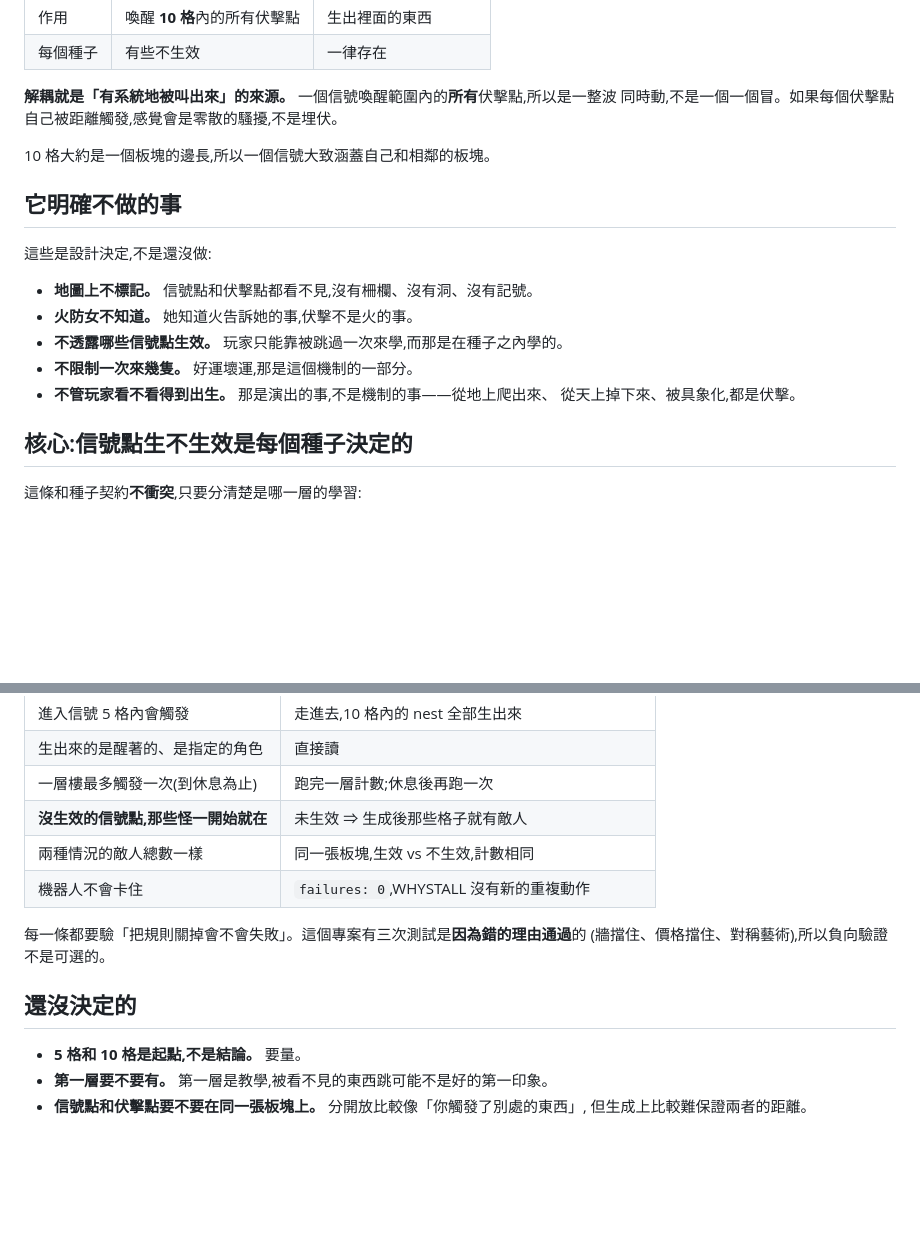
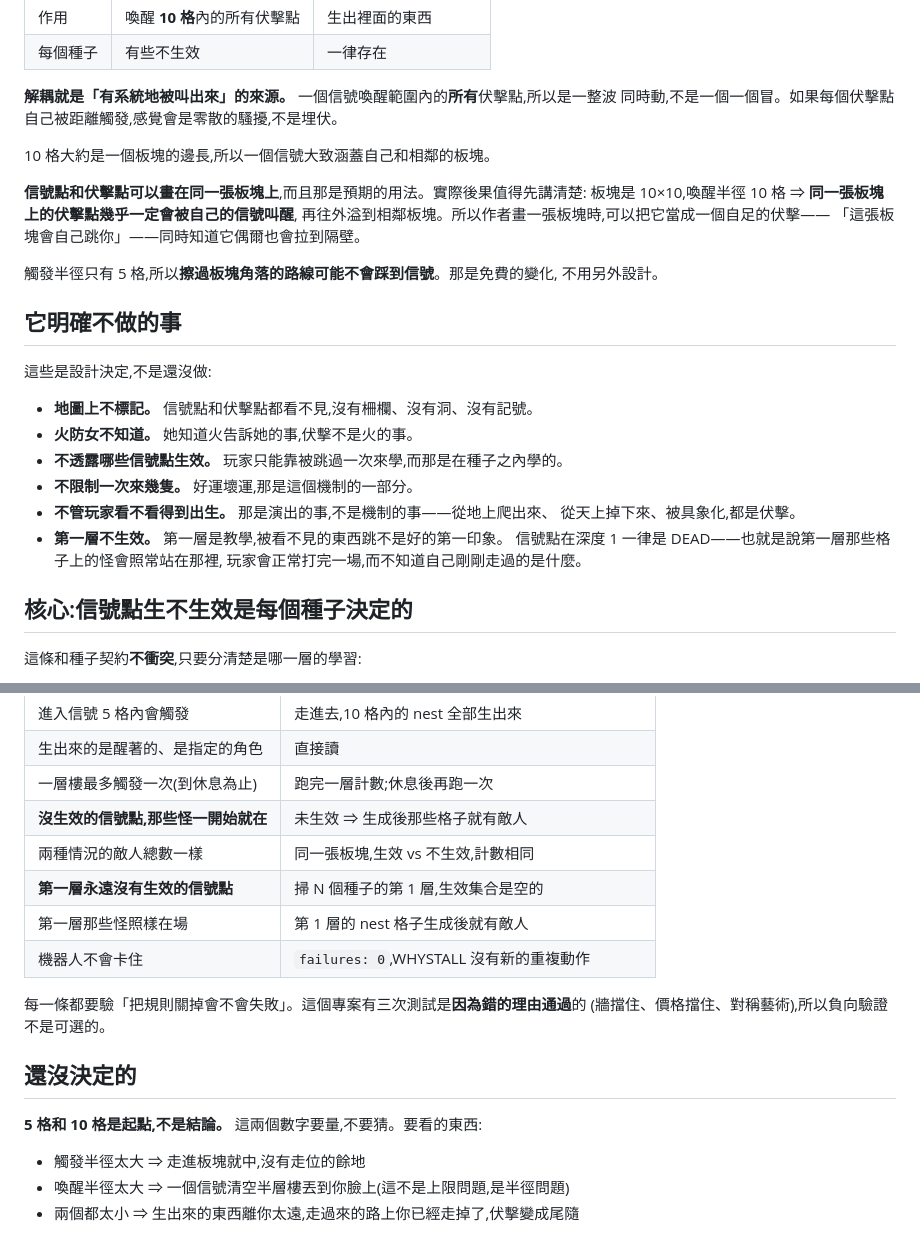
Before and after one commit to darkbearlab/claudeHack_roguelike, a Markdown page: claudeSouls/docs/AMBUSH.md, 2 parts joined by grey strips. Rendered like a GitHub page; blank space fills up the shorter version.

Commit message:
spec: ambush, two open questions closed
Not on floor 1: it is the tutorial, and being jumped by something invisible is
a poor first impression. Signals are dead at depth 1, which by the unarmed rule
means those floors simply have the enemies standing there - the player fights a
normal fight and never learns what they walked past.

Signal and nest on the same tile is the expected use, and the consequence is
worth writing down rather than discovering: a tile is 10x10 and the wake radius
is 10, so a tile's own nests are all but certain to be woken by its own signal,
spilling into neighbours. An author can treat one tile as a self-contained
ambush. The trigger radius is only 5, so a path clipping the corner of the tile
may miss the signal entirely - free variation, no design needed.

The radii are the only thing left open, with the three failure modes to measure
against written down: too large a trigger and there is no room to path around
it, too large a wake and one signal empties half the floor into your face, too
small and the arrivals are so far off that an ambush becomes a tail.

Co-Authored-By: Claude Opus 5 <noreply@anthropic.com>

```diff
--- a/claudeSouls/docs/AMBUSH.md
+++ b/claudeSouls/docs/AMBUSH.md
@@ -27,6 +27,14 @@
 
 10 格大約是一個板塊的邊長,所以一個信號大致涵蓋自己和相鄰的板塊。
 
+**信號點和伏擊點可以畫在同一張板塊上**,而且那是預期的用法。實際後果值得先講清楚:
+板塊是 10×10,喚醒半徑 10 格 ⇒ **同一張板塊上的伏擊點幾乎一定會被自己的信號叫醒**,
+再往外溢到相鄰板塊。所以作者畫一張板塊時,可以把它當成一個自足的伏擊——
+「這張板塊會自己跳你」——同時知道它偶爾也會拉到隔壁。
+
+觸發半徑只有 5 格,所以**擦過板塊角落的路線可能不會踩到信號**。那是免費的變化,
+不用另外設計。
+
 ## 它明確**不做**的事
 
 這些是設計決定,不是還沒做:
@@ -37,6 +45,9 @@
 - **不限制一次來幾隻。** 好運壞運,那是這個機制的一部分。
 - **不管玩家看不看得到出生。** 那是演出的事,不是機制的事——從地上爬出來、
   從天上掉下來、被具象化,都是伏擊。
+- **第一層不生效。** 第一層是教學,被看不見的東西跳不是好的第一印象。
+  信號點在深度 1 一律是 DEAD——也就是說第一層那些格子上的怪會照常站在那裡,
+  玩家會正常打完一場,而不知道自己剛剛走過的是什麼。
 
 ## 核心:信號點生不生效是每個種子決定的
 
@@ -175,6 +186,8 @@ gully: { weight: 1,
 | 一層樓最多觸發一次(到休息為止) | 跑完一層計數;休息後再跑一次 |
 | **沒生效的信號點,那些怪一開始就在** | 未生效 ⇒ 生成後那些格子就有敵人 |
 | 兩種情況的敵人總數一樣 | 同一張板塊,生效 vs 不生效,計數相同 |
+| **第一層永遠沒有生效的信號點** | 掃 N 個種子的第 1 層,生效集合是空的 |
+| 第一層那些怪照樣在場 | 第 1 層的 nest 格子生成後就有敵人 |
 | 機器人不會卡住 | `failures: 0`,WHYSTALL 沒有新的重複動作 |
 
 每一條都要驗「把規則關掉會不會失敗」。這個專案有三次測試是**因為錯的理由通過**的
@@ -182,7 +195,8 @@ gully: { weight: 1,
 
 ## 還沒決定的
 
-- **5 格和 10 格是起點,不是結論。** 要量。
-- **第一層要不要有。** 第一層是教學,被看不見的東西跳可能不是好的第一印象。
-- **信號點和伏擊點要不要在同一張板塊上。** 分開放比較像「你觸發了別處的東西」,
-  但生成上比較難保證兩者的距離。
+**5 格和 10 格是起點,不是結論。** 這兩個數字要量,不要猜。要看的東西:
+
+- 觸發半徑太大 ⇒ 走進板塊就中,沒有走位的餘地
+- 喚醒半徑太大 ⇒ 一個信號清空半層樓丟到你臉上(這不是上限問題,是半徑問題)
+- 兩個都太小 ⇒ 生出來的東西離你太遠,走過來的路上你已經走掉了,伏擊變成尾隨
```
